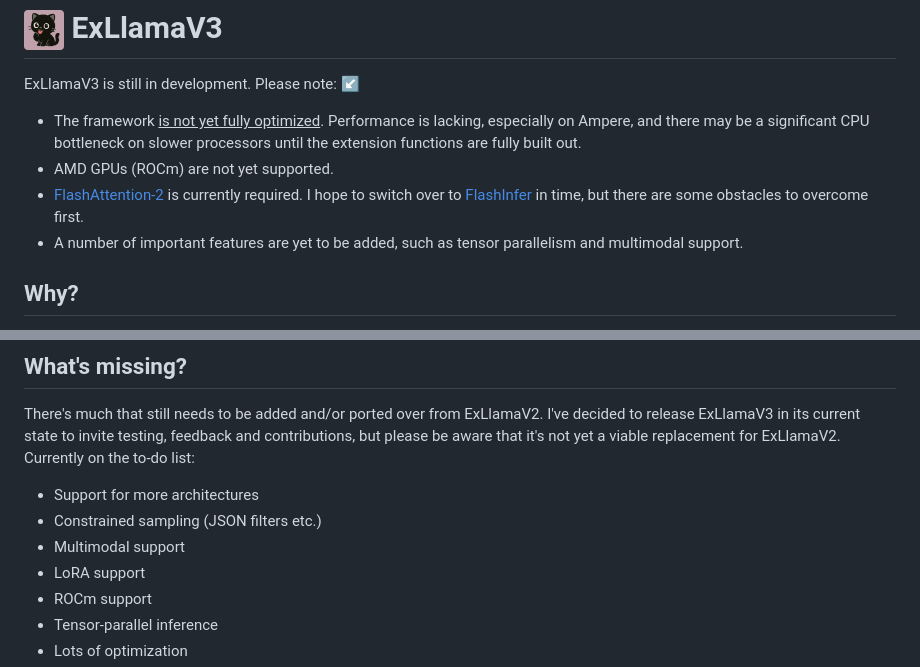
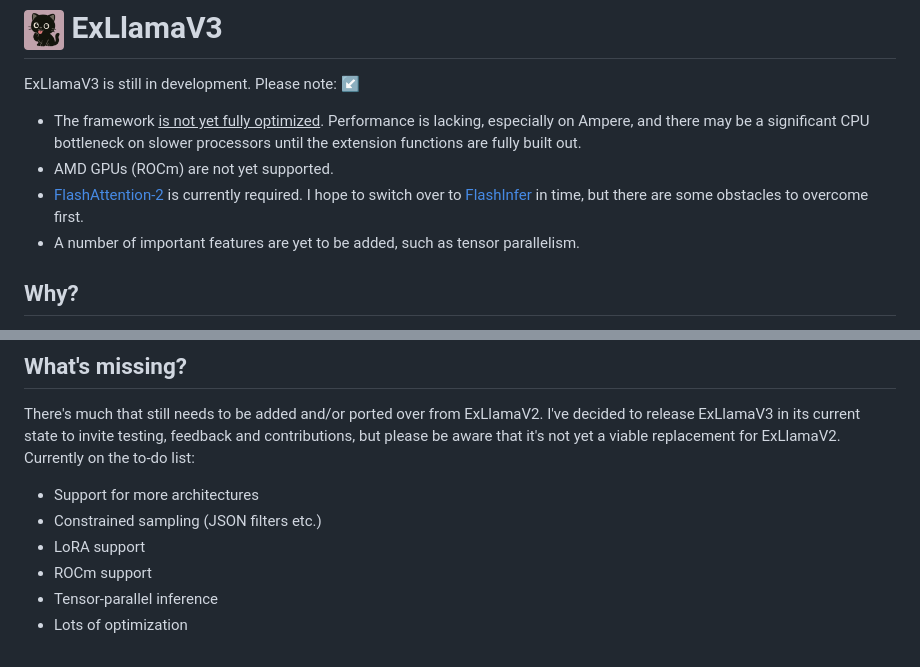
Before and after one commit to turboderp-org/exllamav3, a Markdown page: README.md, 2 parts joined by grey strips. Rendered like a GitHub page.

```diff
--- a/README.md
+++ b/README.md
@@ -6,7 +6,7 @@ ExLlamaV3 is still in development. Please note: ↙
 - The framework <u>is not yet fully optimized</u>. Performance is lacking, especially on Ampere, and there may be a significant CPU bottleneck on slower processors until the extension functions are fully built out.
 - AMD GPUs (ROCm) are not yet supported.
 - [FlashAttention-2](https://github.com/Dao-AILab/flash-attention) is currently required. I hope to switch over to [FlashInfer](https://github.com/flashinfer-ai/flashinfer/tree/main) in time, but there are some obstacles to overcome first.
-- A number of important features are yet to be added, such as tensor parallelism and multimodal support.
+- A number of important features are yet to be added, such as tensor parallelism.
 
 ## Why?
 
@@ -22,7 +22,6 @@ There's much that still needs to be added and/or ported over from ExLlamaV2. I'v
 
 - Support for more architectures
 - Constrained sampling (JSON filters etc.)
-- Multimodal support
 - LoRA support
 - ROCm support
 - Tensor-parallel inference
```
